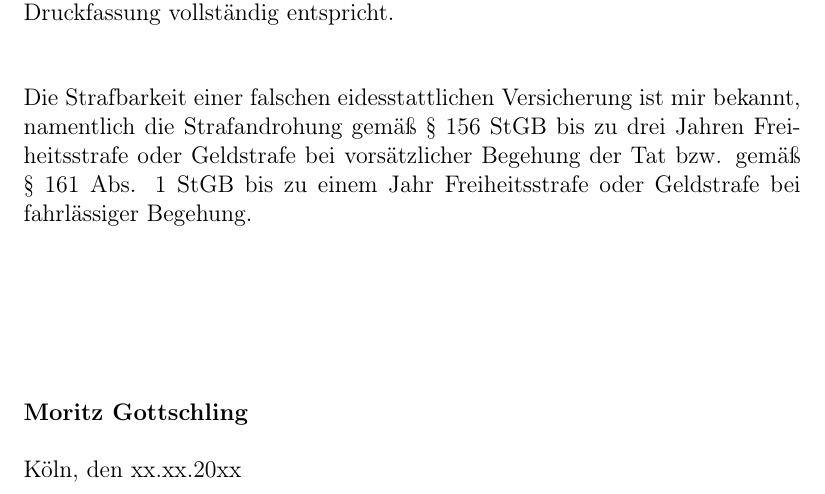
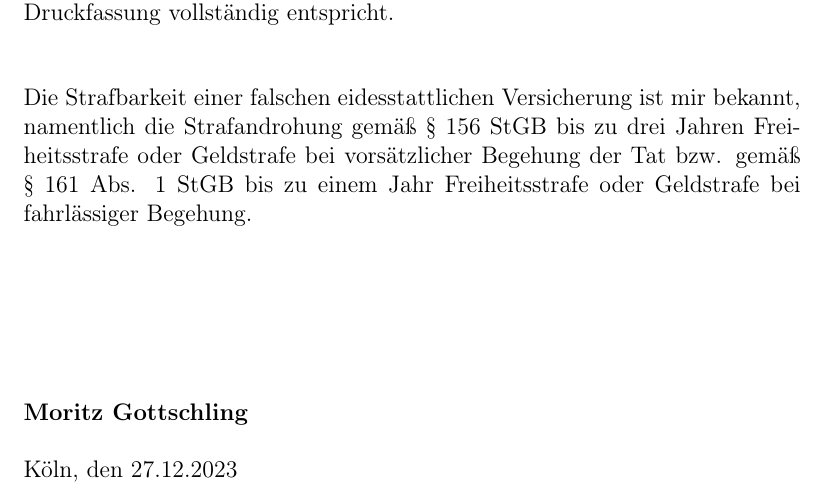
Before and after one commit to mogottsch/accessibility_analysis_paper, a LaTeX thesis (Thesis_Main.tex, which reads Template/SOOA.tex): part of page 2 of 93, cut so that both start at the same text. Compiled offline with pdfLaTeX.

Commit message:
Updates from Overleaf

```diff
--- a/Template/SOOA.tex
+++ b/Template/SOOA.tex
@@ -21,4 +21,4 @@ Die Strafbarkeit einer falschen eidesstattlichen Versicherung ist mir bekannt, n
 
 \vspace{0.5cm}
 \noindent
-Köln, den xx.xx.20xx
+Köln, den 27.12.2023
```
Also changed, not shown: Sections/4_experiment.tex (+0 -3 lines).
